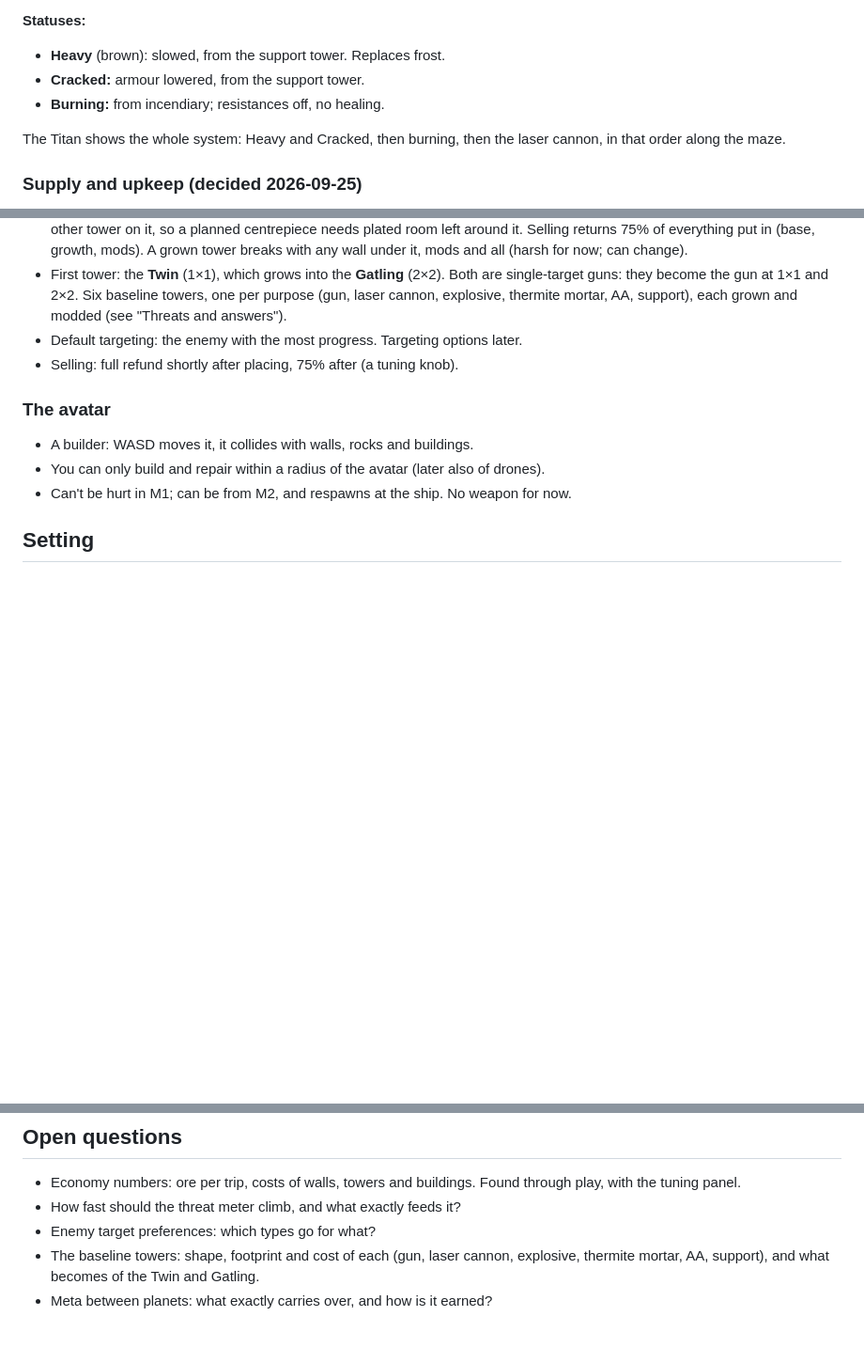
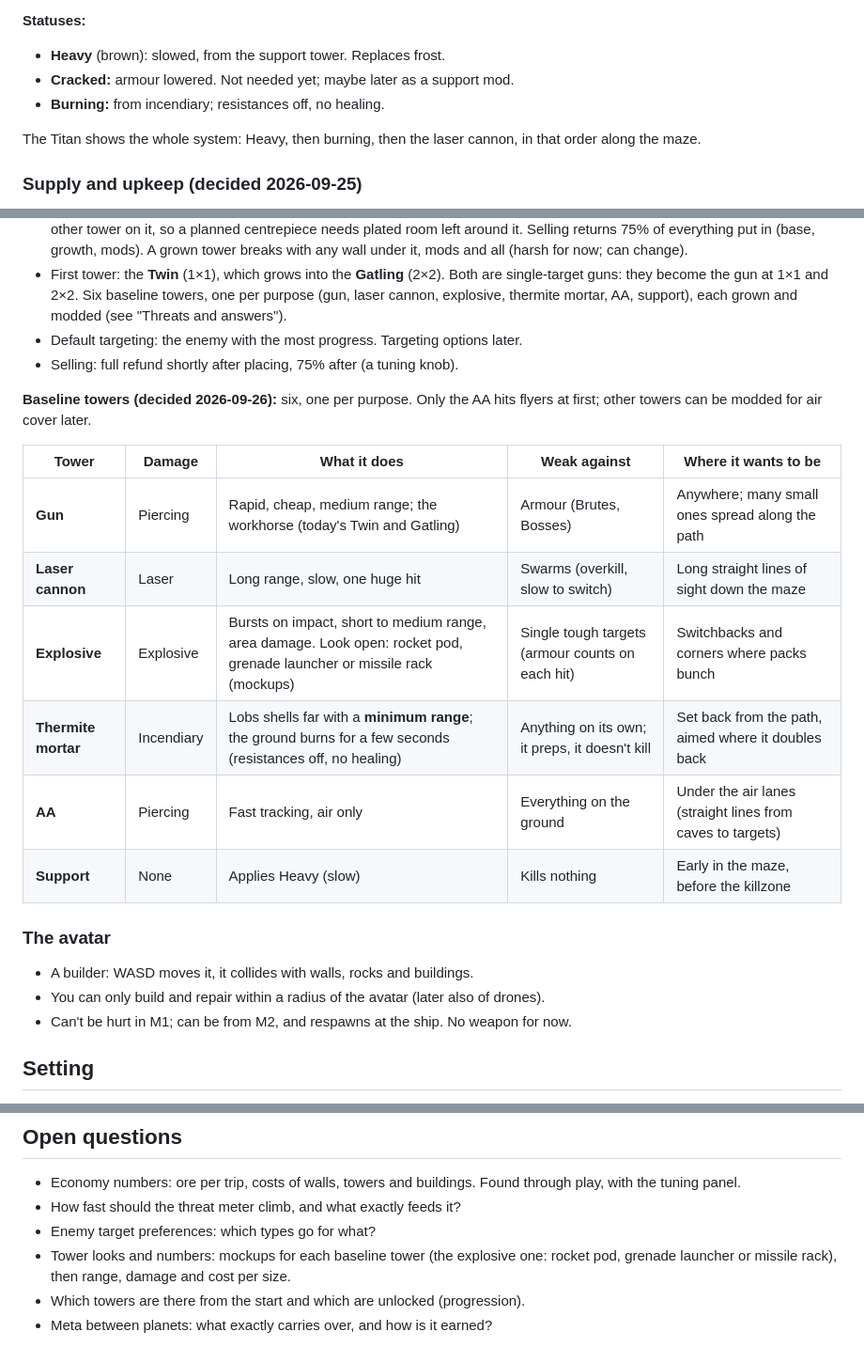
Before and after one commit to Malkefjes/risen-tower-defence, a Markdown page: docs/DESIGN.md, 3 parts joined by grey strips. Shown at 94% size. GitHub-like rendering; blank space fills up the shorter version.

Commit message:
Design: the six baseline towers
Co-Authored-By: Claude Opus 5.5 <noreply@anthropic.com>
Claude-Session: https://claude.ai/code/session_01RnEV6BTM4b8YrQXAHEs6wC

```diff
--- a/docs/DESIGN.md
+++ b/docs/DESIGN.md
@@ -104,10 +104,10 @@ Enemies and towers are the two deepest systems; everything else supports them. E
 **Statuses:**
 
 - **Heavy** (brown): slowed, from the support tower. Replaces frost.
-- **Cracked:** armour lowered, from the support tower.
+- **Cracked:** armour lowered. Not needed yet; maybe later as a support mod.
 - **Burning:** from incendiary; resistances off, no healing.
 
-The Titan shows the whole system: Heavy and Cracked, then burning, then the laser cannon, in that order along the maze.
+The Titan shows the whole system: Heavy, then burning, then the laser cannon, in that order along the maze.
 
 ### Supply and upkeep (decided 2026-09-25)
 
@@ -131,6 +131,17 @@ The Titan shows the whole system: Heavy and Cracked, then burning, then the lase
 - First tower: the **Twin** (1×1), which grows into the **Gatling** (2×2). Both are single-target guns: they become the gun at 1×1 and 2×2. Six baseline towers, one per purpose (gun, laser cannon, explosive, thermite mortar, AA, support), each grown and modded (see "Threats and answers").
 - Default targeting: the enemy with the most progress. Targeting options later.
 - Selling: full refund shortly after placing, 75% after (a tuning knob).
+
+**Baseline towers (decided 2026-09-26):** six, one per purpose. Only the AA hits flyers at first; other towers can be modded for air cover later.
+
+| Tower | Damage | What it does | Weak against | Where it wants to be |
+| --- | --- | --- | --- | --- |
+| **Gun** | Piercing | Rapid, cheap, medium range; the workhorse (today's Twin and Gatling) | Armour (Brutes, Bosses) | Anywhere; many small ones spread along the path |
+| **Laser cannon** | Laser | Long range, slow, one huge hit | Swarms (overkill, slow to switch) | Long straight lines of sight down the maze |
+| **Explosive** | Explosive | Bursts on impact, short to medium range, area damage. Look open: rocket pod, grenade launcher or missile rack (mockups) | Single tough targets (armour counts on each hit) | Switchbacks and corners where packs bunch |
+| **Thermite mortar** | Incendiary | Lobs shells far with a **minimum range**; the ground burns for a few seconds (resistances off, no healing) | Anything on its own; it preps, it doesn't kill | Set back from the path, aimed where it doubles back |
+| **AA** | Piercing | Fast tracking, air only | Everything on the ground | Under the air lanes (straight lines from caves to targets) |
+| **Support** | None | Applies Heavy (slow) | Kills nothing | Early in the maze, before the killzone |
 
 ### The avatar
 
@@ -228,5 +239,6 @@ WASD run (relative to the screen) · Shift sprint · Space jump · hold left mou
 - Economy numbers: ore per trip, costs of walls, towers and buildings. Found through play, with the tuning panel.
 - How fast should the threat meter climb, and what exactly feeds it?
 - Enemy target preferences: which types go for what?
-- The baseline towers: shape, footprint and cost of each (gun, laser cannon, explosive, thermite mortar, AA, support), and what becomes of the Twin and Gatling.
+- Tower looks and numbers: mockups for each baseline tower (the explosive one: rocket pod, grenade launcher or missile rack), then range, damage and cost per size.
+- Which towers are there from the start and which are unlocked (progression).
 - Meta between planets: what exactly carries over, and how is it earned?
```
Also changed, not shown: other parts of docs/DESIGN.md (+1 -1 lines).
